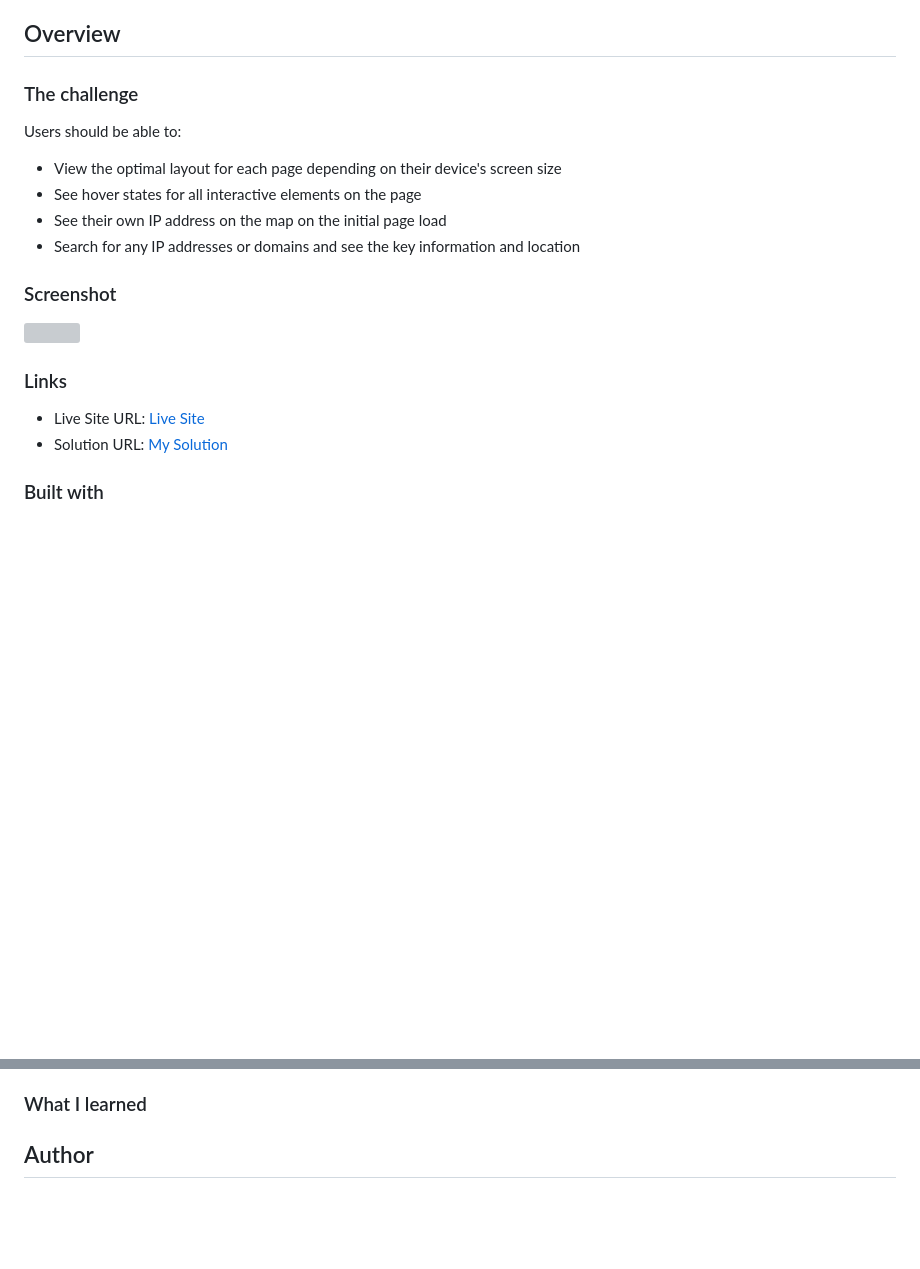
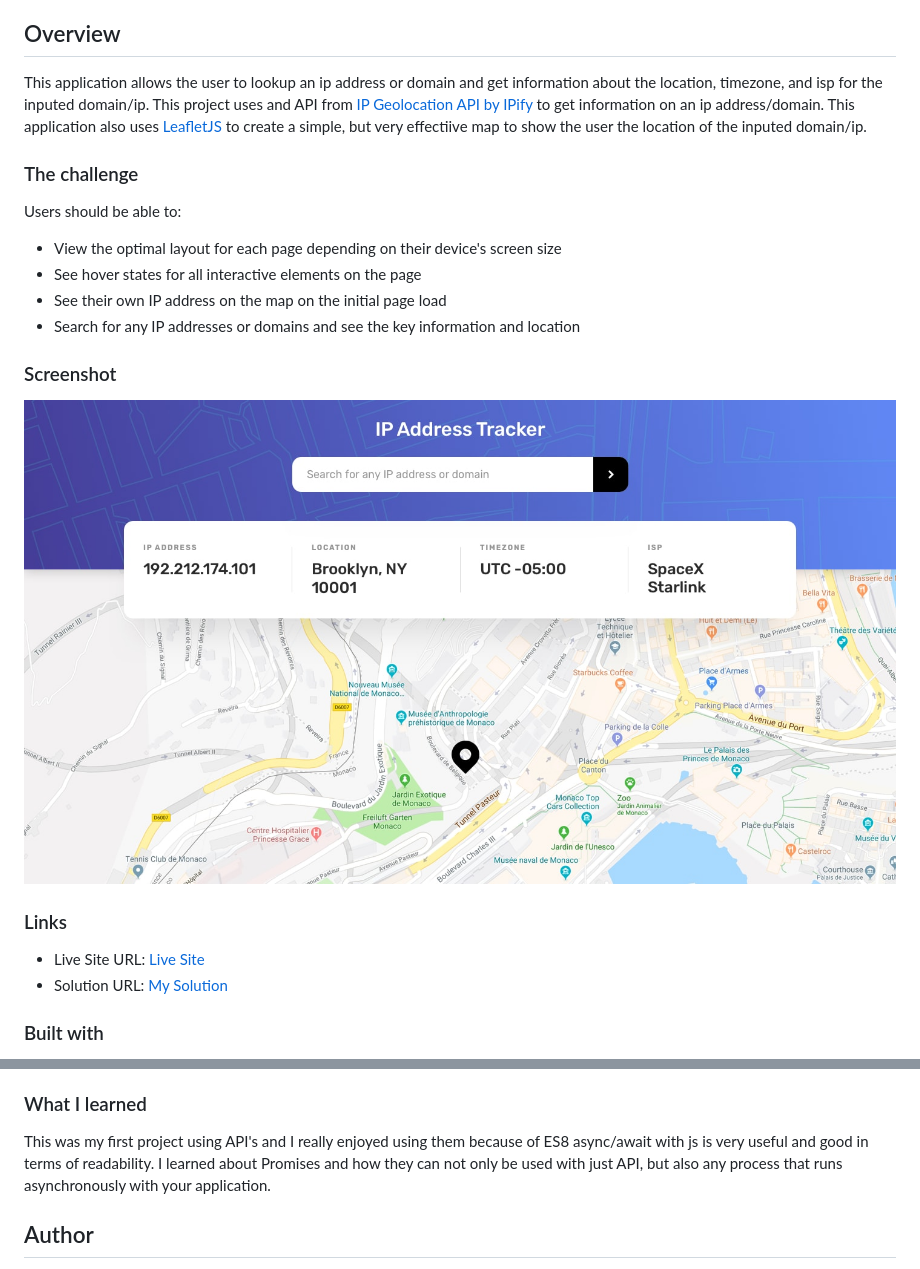
Before and after one commit to chris-base/IP-Address-Tracker, a Markdown page: README.md, 2 parts joined by grey strips. Drawn GitHub-style; pictures changed too: assets/IP-Address-Tracker-cbase-ss.png (added); blank space fills up the shorter version; grey boxes are pictures that could not be loaded.

```diff
--- a/README.md
+++ b/README.md
@@ -14,7 +14,7 @@ This is a solution to the [IP address tracker challenge on Frontend Mentor](http
 
 ## Overview
 
-
+This application allows the user to lookup an ip address or domain and get information about the location, timezone, and isp for the inputed domain/ip. This project uses and API from [IP Geolocation API by IPify](https://geo.ipify.org/) to get information on an ip address/domain. This application also uses [LeafletJS](https://leafletjs.com/) to create a simple, but very effectiive map to show the user the location of the inputed domain/ip.
 
 ### The challenge
 
@@ -27,7 +27,7 @@ Users should be able to:
 
 ### Screenshot
 
-![]()
+![](./assets/IP-Address-Tracker-cbase-ss.png)
 
 ### Links
 
@@ -49,7 +49,7 @@ Users should be able to:
 
 ### What I learned
 
-
+This was my first project using API's and I really enjoyed using them because of ES8 async/await with js is very useful and good in terms of readability. I learned about Promises and how they can not only be used with just API, but also any process that runs asynchronously with your application.
 
 ## Author
 
```
Also changed, not shown: other parts of README.md (+1 -1 lines), 4 other files.
